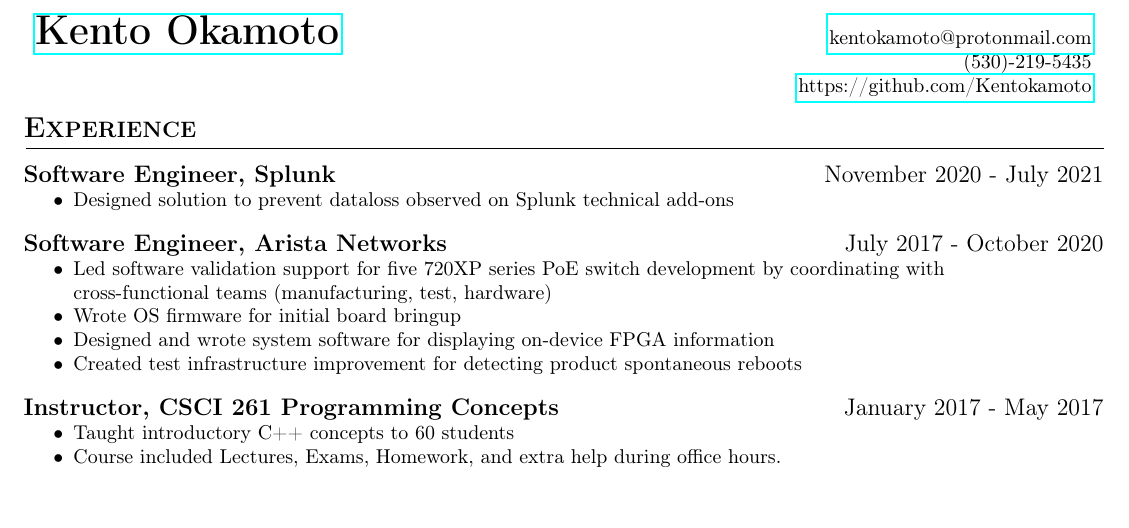
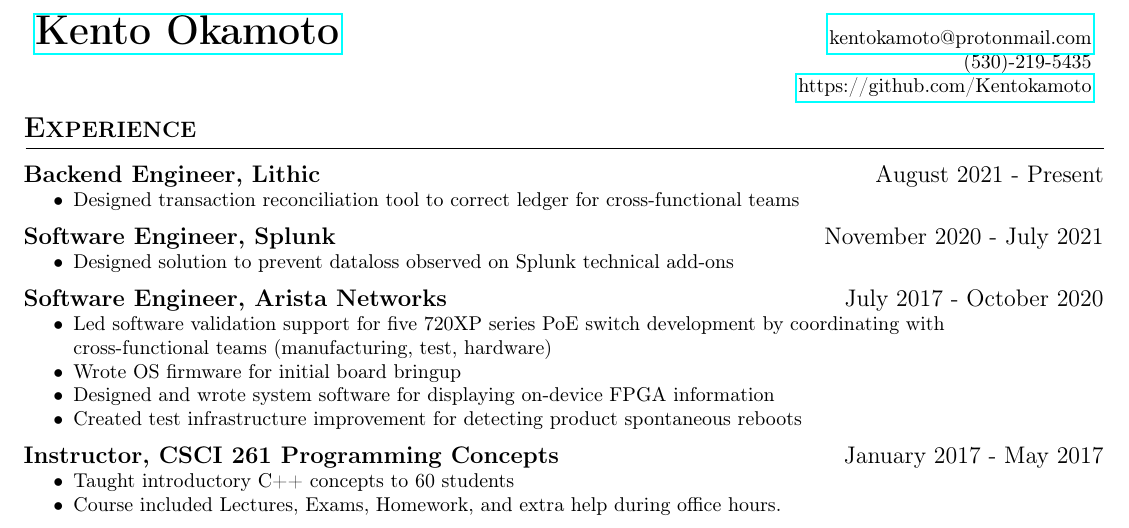
Before and after one commit to Kentokamoto/Resume, a LaTeX CV (Kento_Okamoto_Resume.tex): part of the page, cut so that both start at the same text. Compiled offline with pdfLaTeX.

Commit message:
Adding an entry for Lithic since I've worked there for a year

```diff
--- a/Kento_Okamoto_Resume.tex
+++ b/Kento_Okamoto_Resume.tex
@@ -26,6 +26,11 @@
 %\section{Objective}
 \hfill % hacky way to add space
 \section{Experience}
+\datedsection{Backend Engineer, Lithic}{August 2021 - Present}
+\begin{itemize}[noitemsep]
+    \item Designed transaction reconciliation tool to correct ledger for cross-functional teams
+\end{itemize}
+
 \datedsection{Software Engineer, Splunk}{November 2020 - July 2021}
 \begin{itemize}[noitemsep]
     \item Designed solution to prevent dataloss observed on Splunk technical add-ons
```
Also changed, not shown: Kento_Okamoto_Resume.pdf.
